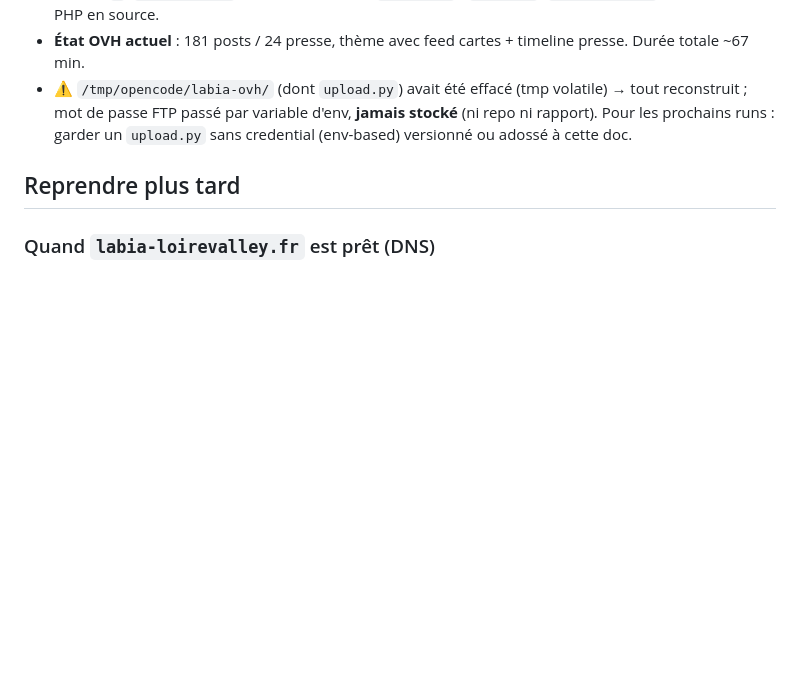
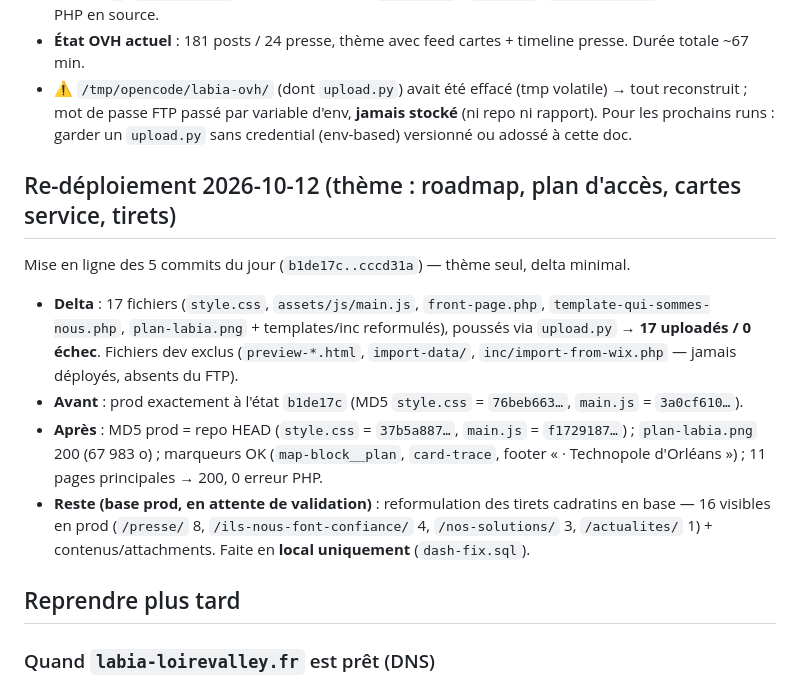
Before and after one commit to LAB-IA-Loire-valley/LAB-IA-Loire-valley.github.io, a Markdown page: docs/migration-ovh.md, the part around the change. Drawn GitHub-style; blank space fills up the shorter version.

Commit message:
docs: journal de re-déploiement du thème OVH (2026-10-12)

```diff
--- a/docs/migration-ovh.md
+++ b/docs/migration-ovh.md
@@ -78,6 +78,15 @@ Rejeu de la procédure §1-5 pour pousser le nouveau contenu ( distant dev : 181
 - **État OVH actuel** : 181 posts / 24 presse, thème avec feed cartes + timeline presse. Durée totale ~67 min.
 - ⚠️ `/tmp/opencode/labia-ovh/` (dont `upload.py`) avait été effacé (tmp volatile) → tout reconstruit ; mot de passe FTP passé par variable d'env, **jamais stocké** (ni repo ni rapport). Pour les prochains runs : garder un `upload.py` sans credential (env-based) versionné ou adossé à cette doc.
 
+## Re-déploiement 2026-10-12 (thème : roadmap, plan d'accès, cartes service, tirets)
+
+Mise en ligne des 5 commits du jour (`b1de17c..cccd31a`) — thème seul, delta minimal.
+
+- **Delta** : 17 fichiers (`style.css`, `assets/js/main.js`, `front-page.php`, `template-qui-sommes-nous.php`, `plan-labia.png` + templates/inc reformulés), poussés via `upload.py` → **17 uploadés / 0 échec**. Fichiers dev exclus (`preview-*.html`, `import-data/`, `inc/import-from-wix.php` — jamais déployés, absents du FTP).
+- **Avant** : prod exactement à l'état `b1de17c` (MD5 `style.css` = `76beb663…`, `main.js` = `3a0cf610…`).
+- **Après** : MD5 prod = repo HEAD (`style.css` = `37b5a887…`, `main.js` = `f1729187…`) ; `plan-labia.png` 200 (67 983 o) ; marqueurs OK (`map-block__plan`, `card-trace`, footer « · Technopole d'Orléans ») ; 11 pages principales → 200, 0 erreur PHP.
+- **Reste (base prod, en attente de validation)** : reformulation des tirets cadratins en base — 16 visibles en prod (`/presse/` 8, `/ils-nous-font-confiance/` 4, `/nos-solutions/` 3, `/actualites/` 1) + contenus/attachments. Faite en **local uniquement** (`dash-fix.sql`).
+
 ## Reprendre plus tard
 
 ### Quand `labia-loirevalley.fr` est prêt (DNS)
```
